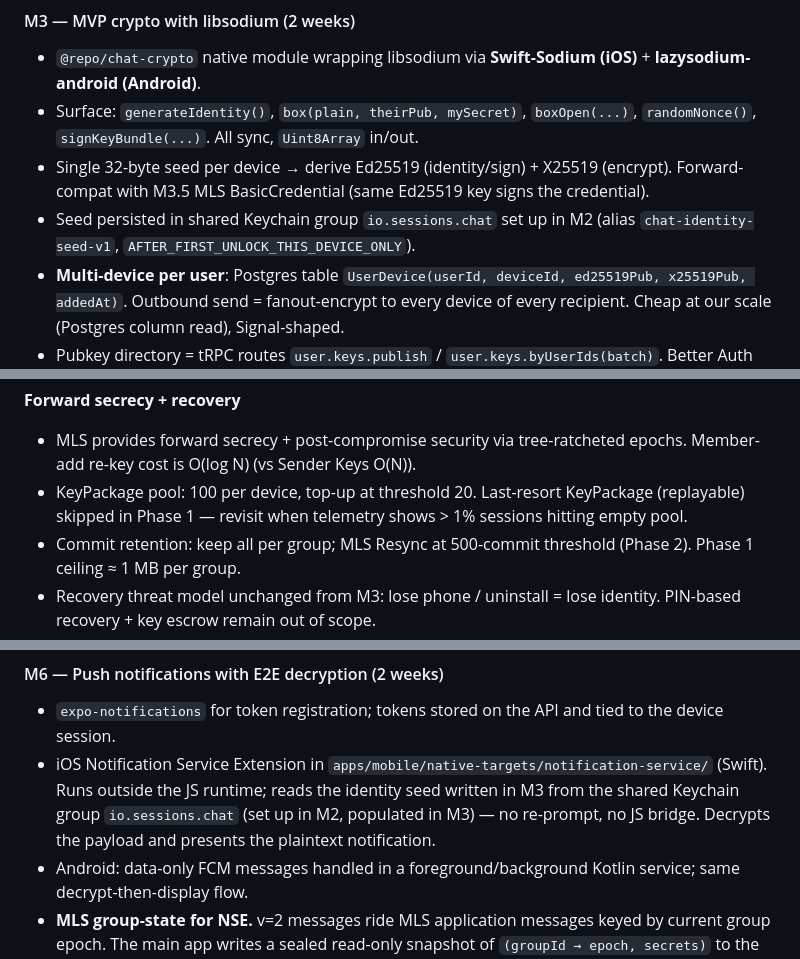
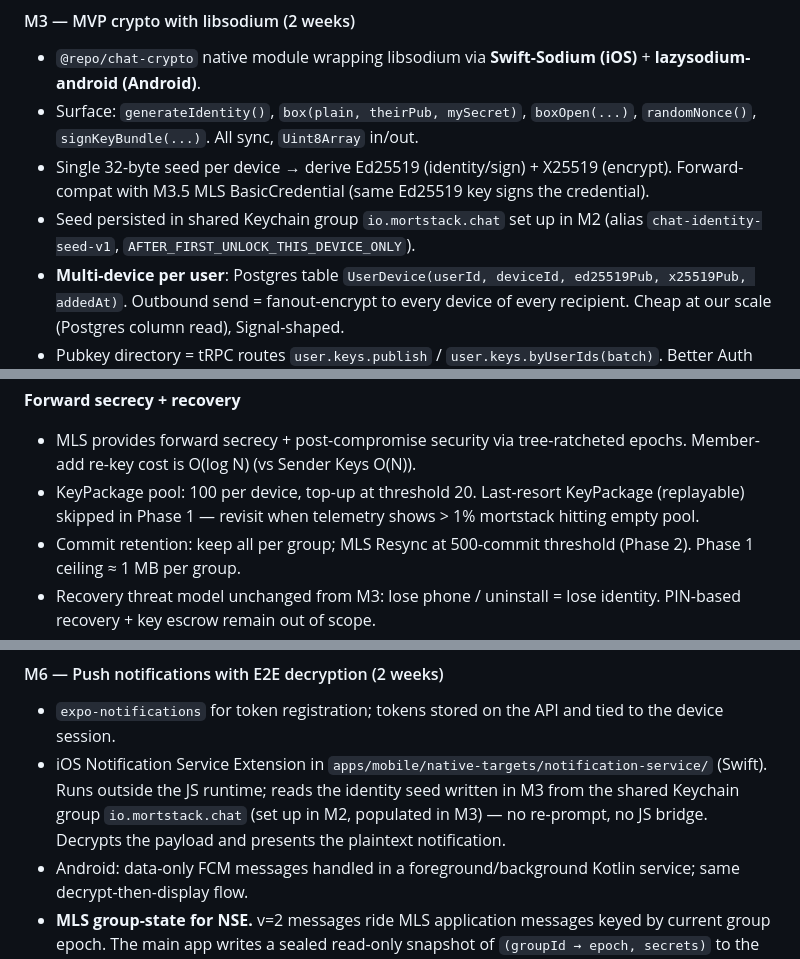
Before and after one commit to lxm7/mortstack, a Markdown page: README.md, 3 parts joined by grey strips. Rendered like a GitHub page.

```diff
--- a/README.md
+++ b/README.md
@@ -433,7 +431,7 @@ Integration:
 - `@repo/chat-crypto` native module wrapping libsodium via **Swift-Sodium (iOS)** + **lazysodium-android (Android)**.
 - Surface: `generateIdentity()`, `box(plain, theirPub, mySecret)`, `boxOpen(...)`, `randomNonce()`, `signKeyBundle(...)`. All sync, `Uint8Array` in/out.
 - Single 32-byte seed per device → derive Ed25519 (identity/sign) + X25519 (encrypt). Forward-compat with M3.5 MLS BasicCredential (same Ed25519 key signs the credential).
-- Seed persisted in shared Keychain group `io.sessions.chat` set up in M2 (alias `chat-identity-seed-v1`, `AFTER_FIRST_UNLOCK_THIS_DEVICE_ONLY`).
+- Seed persisted in shared Keychain group `io.mortstack.chat` set up in M2 (alias `chat-identity-seed-v1`, `AFTER_FIRST_UNLOCK_THIS_DEVICE_ONLY`).
 - **Multi-device per user**: Postgres table `UserDevice(userId, deviceId, ed25519Pub, x25519Pub, addedAt)`. Outbound send = fanout-encrypt to every device of every recipient. Cheap at our scale (Postgres column read), Signal-shaped.
 - Pubkey directory = tRPC routes `user.keys.publish` / `user.keys.byUserIds(batch)`. Better Auth bearer–authed. Client caches peer pubkeys in `chat-db.peer_keys` table (TTL 24h).
 - Per-message random 24-byte XSalsa20 nonce. Plaintext frame `{v: 1, text, ts}` msgpack-encoded then boxed.
@@ -546,7 +544,7 @@ Group-native end-to-end encryption replacing the M3 libsodium box. See ADR-015 f
 **Forward secrecy + recovery**
 
 - MLS provides forward secrecy + post-compromise security via tree-ratcheted epochs. Member-add re-key cost is O(log N) (vs Sender Keys O(N)).
-- KeyPackage pool: 100 per device, top-up at threshold 20. Last-resort KeyPackage (replayable) skipped in Phase 1 — revisit when telemetry shows > 1% sessions hitting empty pool.
+- KeyPackage pool: 100 per device, top-up at threshold 20. Last-resort KeyPackage (replayable) skipped in Phase 1 — revisit when telemetry shows > 1% mortstack hitting empty pool.
 - Commit retention: keep all per group; MLS Resync at 500-commit threshold (Phase 2). Phase 1 ceiling ≈ 1 MB per group.
 - Recovery threat model unchanged from M3: lose phone / uninstall = lose identity. PIN-based recovery + key escrow remain out of scope.
 
@@ -580,7 +578,7 @@ Group-native end-to-end encryption replacing the M3 libsodium box. See ADR-015 f
 #### M6 — Push notifications with E2E decryption (2 weeks)
 
 - `expo-notifications` for token registration; tokens stored on the API and tied to the device session.
-- iOS Notification Service Extension in `apps/mobile/native-targets/notification-service/` (Swift). Runs outside the JS runtime; reads the identity seed written in M3 from the shared Keychain group `io.sessions.chat` (set up in M2, populated in M3) — no re-prompt, no JS bridge. Decrypts the payload and presents the plaintext notification.
+- iOS Notification Service Extension in `apps/mobile/native-targets/notification-service/` (Swift). Runs outside the JS runtime; reads the identity seed written in M3 from the shared Keychain group `io.mortstack.chat` (set up in M2, populated in M3) — no re-prompt, no JS bridge. Decrypts the payload and presents the plaintext notification.
 - Android: data-only FCM messages handled in a foreground/background Kotlin service; same decrypt-then-display flow.
 - **MLS group-state for NSE.** v=2 messages ride MLS application messages keyed by current group epoch. The main app writes a sealed read-only snapshot of `(groupId → epoch, secrets)` to the shared keychain group on every Commit it processes; the NSE reads but never mutates this snapshot (mutating would race the main app's commit processing). Stale-snapshot fallback: a push arriving on an epoch the snapshot doesn't have falls through to a generic "New message — open app" notification (no plaintext, no race). Acceptable miss rate at Phase 1; revisit with a coordinated commit-applier if it becomes user-visible.
 - Server (`services/api`): on a new message, looks up registered devices for offline members and dispatches ciphertext + minimal metadata via FCM/APNs (no plaintext).
```
Also changed, not shown: other parts of README.md (+17 -19 lines).
